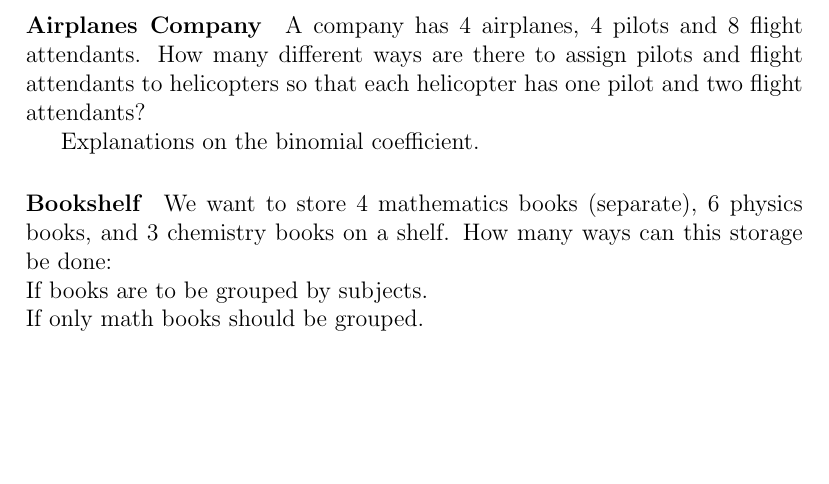
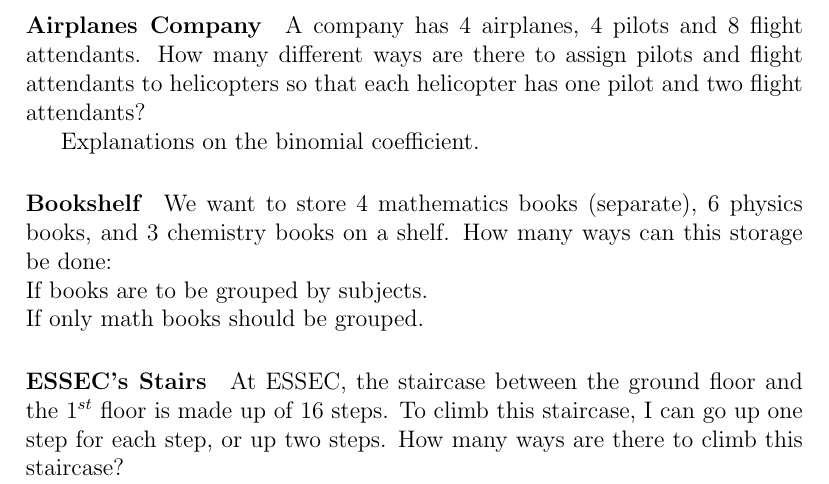
Before and after one commit to pauldubois98/RefresherMaths2023, a LaTeX paper (FirstTwoSessions.tex): part of page 6 of 6, cut so that both start at the same text, the shorter picture padded with empty space. Compiled offline with pdfLaTeX.

Commit message:
ESSEC's Stairs ex

```diff
--- a/FirstTwoSessions.tex
+++ b/FirstTwoSessions.tex
@@ -370,7 +370,9 @@
 	If books are to be grouped by subjects.\\
 	If only math books should be grouped.
 
-
+	\paragraph{ESSEC's Stairs}
+	At ESSEC, the staircase between the ground floor and the $1^{st}$ floor is made up of 16 steps.
+	To climb this staircase, I can go up one step for each step, or up two steps. How many ways are there to climb this staircase?
 
 
 
```
Also changed, not shown: FirstTwoSessions.pdf.
